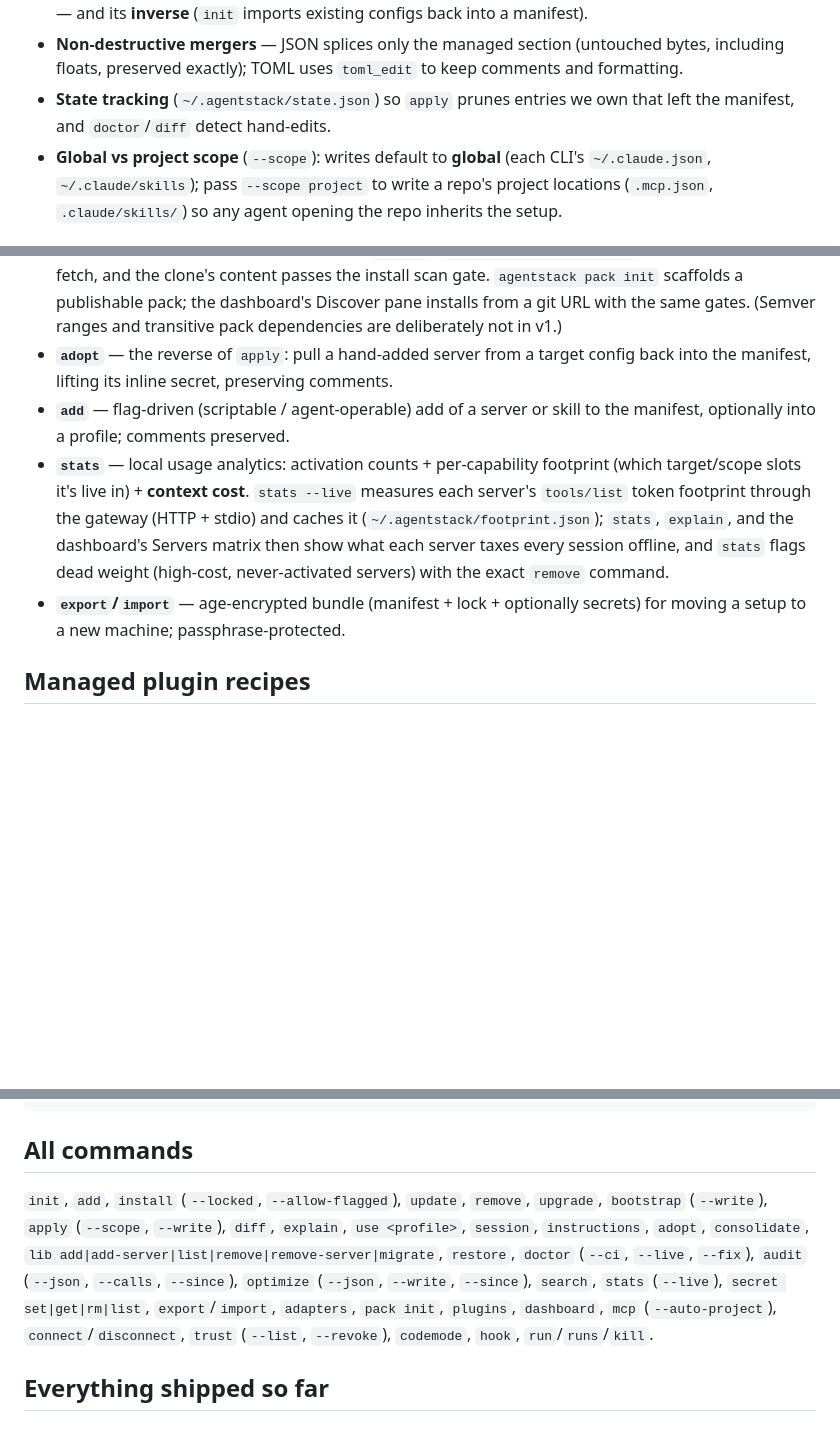
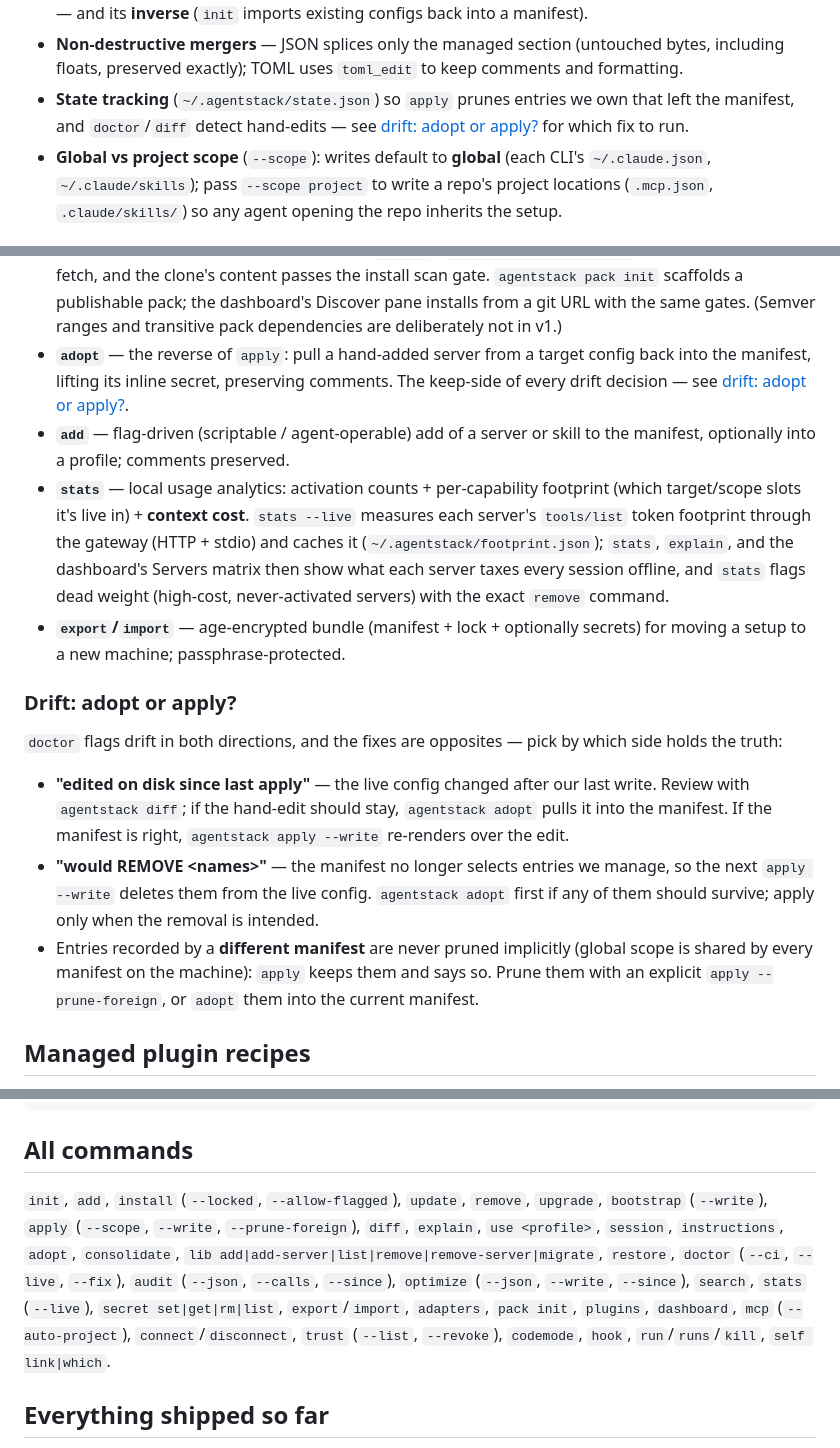
Before and after one commit to Tarekkharsa/agentstack, a Markdown page: docs/reference.md, 3 parts joined by grey strips. GitHub-like rendering; blank space fills up the shorter version.

Commit message:
docs: install-from-source path + drift decision note
README: mark the curl/brew install lines 'after the first release' (they
point at unpublished assets today) and add an Install-from-source section
to Develop — cargo install --path . or self link — with a warning that
shell-function wrappers break in non-interactive/agent shells. Reference:
expand the one-bullet adopt entry into a 'drift: adopt or apply?'
decision note (hand-edit vs pending prune vs foreign manifest), cross-
linked from the state-tracking/doctor bullet, and add self/--prune-
foreign to the command list.

```diff
--- a/docs/reference.md
+++ b/docs/reference.md
@@ -24,7 +24,8 @@ The complete, implemented-and-tested feature inventory. The
   bytes, including floats, preserved exactly); TOML uses `toml_edit` to keep
   comments and formatting.
 - **State tracking** (`~/.agentstack/state.json`) so `apply` prunes entries we
-  own that left the manifest, and `doctor`/`diff` detect hand-edits.
+  own that left the manifest, and `doctor`/`diff` detect hand-edits — see
+  [drift: adopt or apply?](#drift-adopt-or-apply) for which fix to run.
 - **Global vs project scope** (`--scope`): writes default to **global** (each
   CLI's `~/.claude.json`, `~/.claude/skills`); pass `--scope project` to write a
   repo's project locations (`.mcp.json`, `.claude/skills/`) so any agent opening
@@ -123,7 +124,9 @@ The complete, implemented-and-tested feature inventory. The
   git URL with the same gates. (Semver ranges and transitive pack
   dependencies are deliberately not in v1.)
 - **`adopt`** — the reverse of `apply`: pull a hand-added server from a target
-  config back into the manifest, lifting its inline secret, preserving comments.
+  config back into the manifest, lifting its inline secret, preserving
+  comments. The keep-side of every drift decision — see
+  [drift: adopt or apply?](#drift-adopt-or-apply).
 - **`add`** — flag-driven (scriptable / agent-operable) add of a server or skill
   to the manifest, optionally into a profile; comments preserved.
 - **`stats`** — local usage analytics: activation counts + per-capability
@@ -135,6 +138,24 @@ The complete, implemented-and-tested feature inventory. The
   (high-cost, never-activated servers) with the exact `remove` command.
 - **`export`/`import`** — age-encrypted bundle (manifest + lock + optionally
   secrets) for moving a setup to a new machine; passphrase-protected.
+
+### Drift: adopt or apply?
+
+`doctor` flags drift in both directions, and the fixes are opposites — pick
+by which side holds the truth:
+
+- **"edited on disk since last apply"** — the live config changed after our
+  last write. Review with `agentstack diff`; if the hand-edit should stay,
+  `agentstack adopt` pulls it into the manifest. If the manifest is right,
+  `agentstack apply --write` re-renders over the edit.
+- **"would REMOVE \<names\>"** — the manifest no longer selects entries we
+  manage, so the next `apply --write` deletes them from the live config.
+  `agentstack adopt` first if any of them should survive; apply only when
+  the removal is intended.
+- Entries recorded by a **different manifest** are never pruned implicitly
+  (global scope is shared by every manifest on the machine): `apply` keeps
+  them and says so. Prune them with an explicit `apply --prune-foreign`, or
+  `adopt` them into the current manifest.
 
 ## Managed plugin recipes
 
@@ -325,7 +346,8 @@ agentstack optimize --write      # apply ONLY the safe class: provably-inert
 ## All commands
 
 `init`, `add`, `install` (`--locked`, `--allow-flagged`), `update`, `remove`,
-`upgrade`, `bootstrap` (`--write`), `apply` (`--scope`, `--write`), `diff`,
+`upgrade`, `bootstrap` (`--write`), `apply` (`--scope`, `--write`,
+`--prune-foreign`), `diff`,
 `explain`, `use <profile>`, `session`, `instructions`, `adopt`, `consolidate`,
 `lib add|add-server|list|remove|remove-server|migrate`, `restore`,
 `doctor` (`--ci`, `--live`, `--fix`), `audit` (`--json`, `--calls`,
@@ -333,7 +355,8 @@ agentstack optimize --write      # apply ONLY the safe class: provably-inert
 `stats` (`--live`),
 `secret set|get|rm|list`, `export`/`import`, `adapters`, `pack init`, `plugins`,
 `dashboard`, `mcp` (`--auto-project`), `connect`/`disconnect`,
-`trust` (`--list`, `--revoke`), `codemode`, `hook`, `run`/`runs`/`kill`.
+`trust` (`--list`, `--revoke`), `codemode`, `hook`, `run`/`runs`/`kill`,
+`self link|which`.
 
 ## Everything shipped so far
 
```
Also changed, not shown: README.md (+21 -0 lines).
